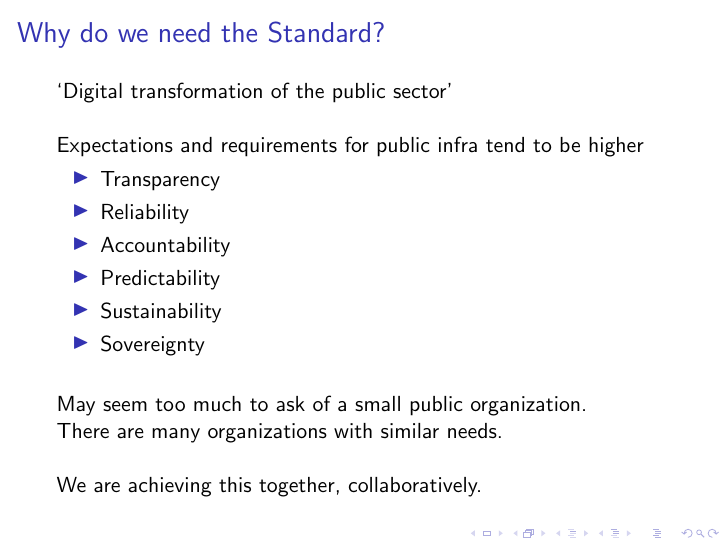
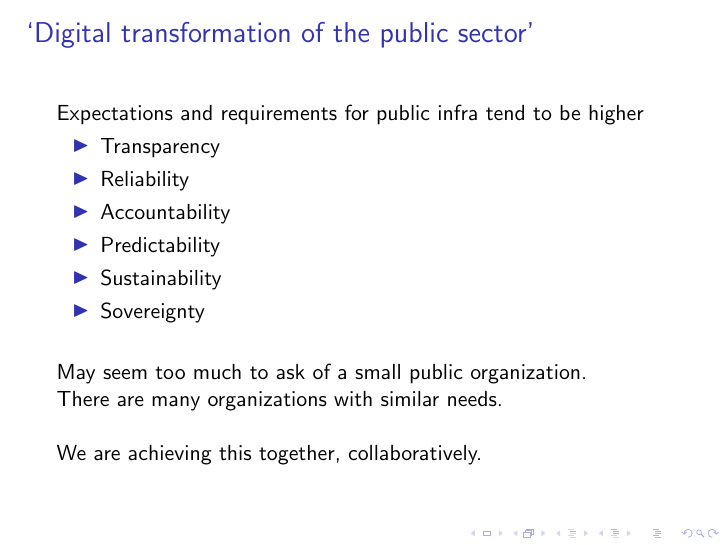
Before and after one commit to ericherman/sfpc-collab-st, LaTeX slides (sfpc-collab-st.tex): page 4 of 7. Compiled offline with pdfLaTeX.

Commit message:
make headline slide title

```diff
--- a/sfpc-collab-st.tex
+++ b/sfpc-collab-st.tex
@@ -38,8 +38,8 @@ Foundation for Public Code
 \end{frame}
 
 \begin{frame}
-\frametitle{Why do we need the Standard?}
-`Digital transformation of the public sector'\newline\newline
+\frametitle{
+`Digital transformation of the public sector'}
 Expectations and requirements for public infra tend to be higher
 \begin{itemize}
 \item Transparency
```
